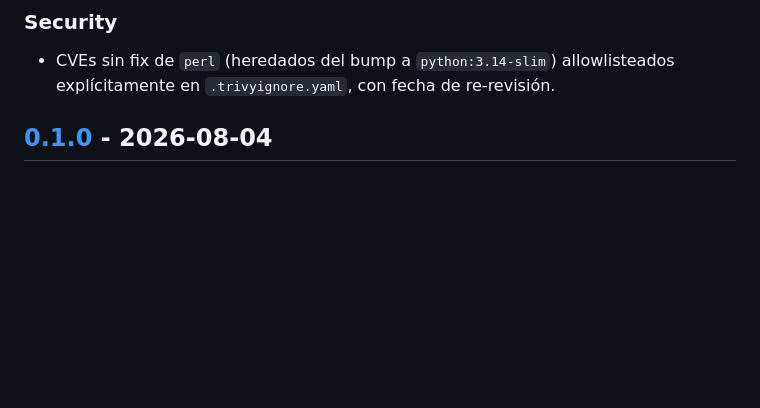
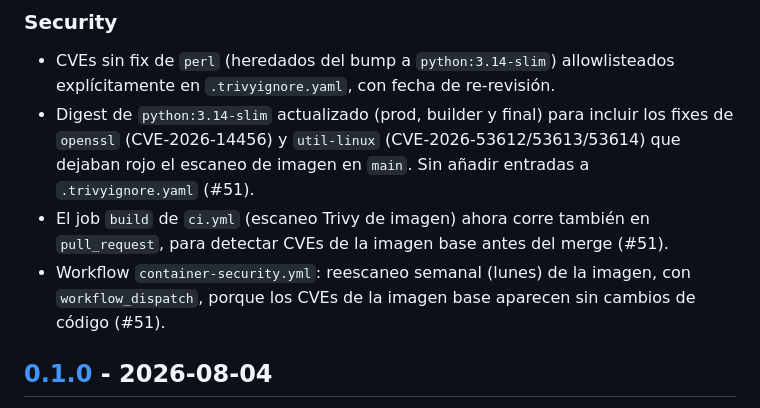
Before and after one commit to cuauhtemocbe/dockyard2sail-py, a Markdown page: CHANGELOG.md, the part around the change. Drawn GitHub-style; blank space fills up the shorter version.

Commit message:
docs(changelog): Note image CVE fix and new scans
Refs #51

```diff
--- a/CHANGELOG.md
+++ b/CHANGELOG.md
@@ -29,6 +29,9 @@ y este proyecto adhiere a [Semantic Versioning](https://semver.org/spec/v2.0.0.h
 ### Security
 
 - CVEs sin fix de `perl` (heredados del bump a `python:3.14-slim`) allowlisteados explícitamente en `.trivyignore.yaml`, con fecha de re-revisión.
+- Digest de `python:3.14-slim` actualizado (prod, builder y final) para incluir los fixes de `openssl` (CVE-2026-14456) y `util-linux` (CVE-2026-53612/53613/53614) que dejaban rojo el escaneo de imagen en `main`. Sin añadir entradas a `.trivyignore.yaml` (#51).
+- El job `build` de `ci.yml` (escaneo Trivy de imagen) ahora corre también en `pull_request`, para detectar CVEs de la imagen base antes del merge (#51).
+- Workflow `container-security.yml`: reescaneo semanal (lunes) de la imagen, con `workflow_dispatch`, porque los CVEs de la imagen base aparecen sin cambios de código (#51).
 
 ## [0.1.0] - 2026-08-04
 
```
